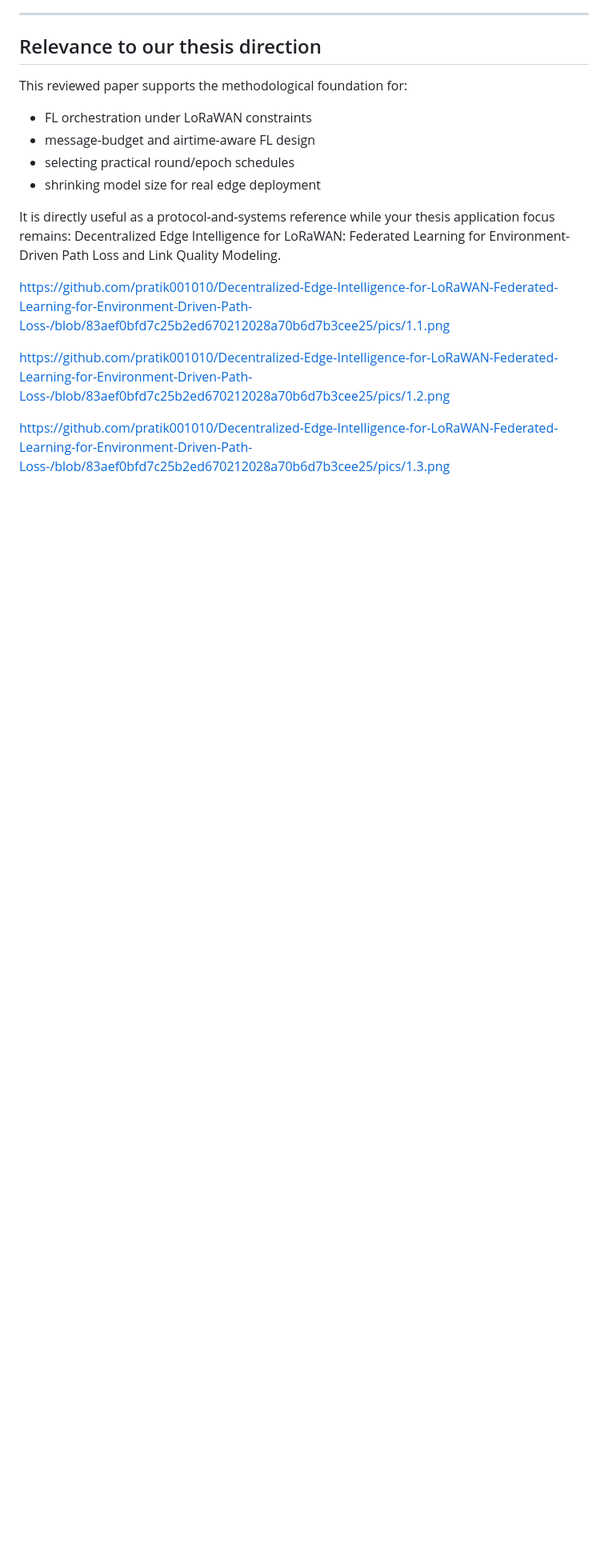
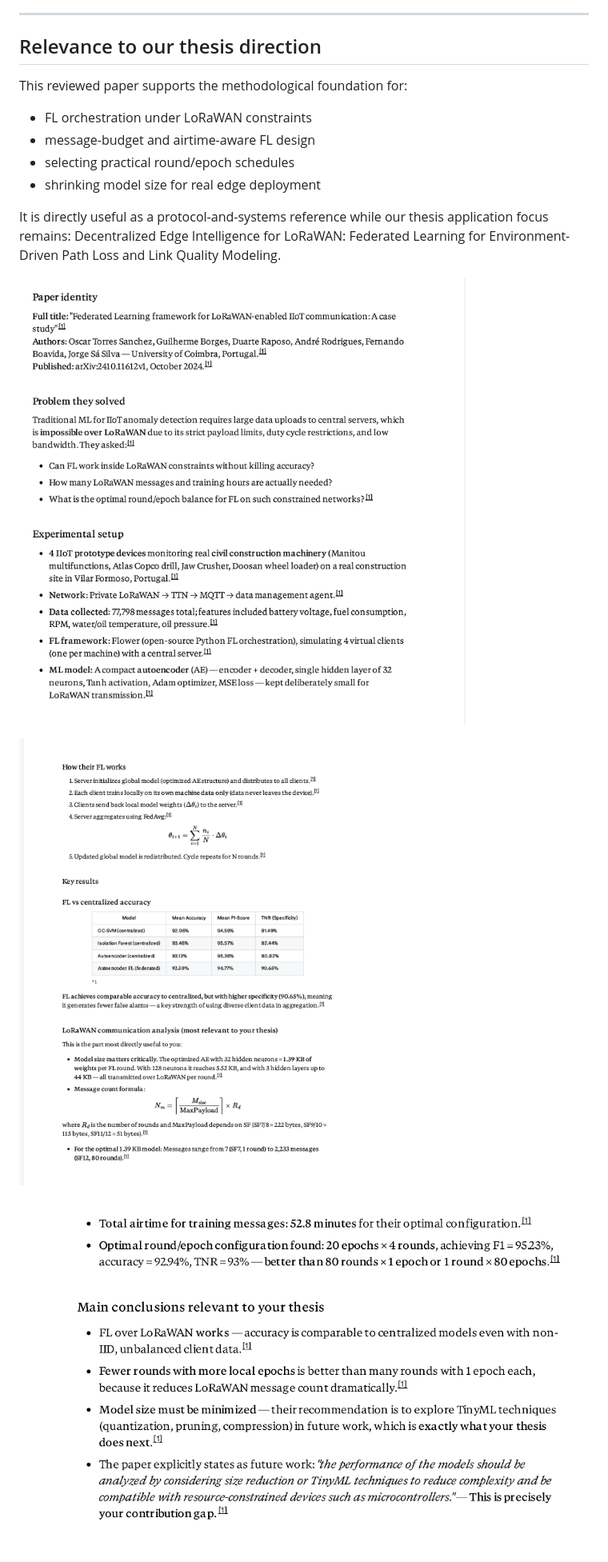
Before and after one commit to pratik001010/Decentralized-Edge-Intelligence-for-LoRaWAN-Federated-Learning-for-Environment-Driven-Path-Loss-, a Markdown page: federated_tinyml/LITERATURE_REVIEW.md, the part around one of its changes. Shown at 80% size. Rendered like a GitHub page; blank space fills up the shorter version.

Commit message:
Revise literature review and update image links
Removed sections on problem addressed and FL process, updated thesis focus language, and changed links to images to markdown format.

```diff
--- a/federated_tinyml/LITERATURE_REVIEW.md
+++ b/federated_tinyml/LITERATURE_REVIEW.md
@@ -121,13 +100,13 @@ This reviewed paper supports the methodological foundation for:
 - selecting practical round/epoch schedules
 - shrinking model size for real edge deployment
 
-It is directly useful as a protocol-and-systems reference while your thesis application focus remains:
+It is directly useful as a protocol-and-systems reference while our thesis application focus remains:
 Decentralized Edge Intelligence for LoRaWAN: Federated Learning for Environment-Driven Path Loss and Link Quality Modeling.
 
 
-https://github.com/pratik001010/Decentralized-Edge-Intelligence-for-LoRaWAN-Federated-Learning-for-Environment-Driven-Path-Loss-/blob/83aef0bfd7c25b2ed670212028a70b6d7b3cee25/pics/1.1.png
+![](https://github.com/pratik001010/Decentralized-Edge-Intelligence-for-LoRaWAN-Federated-Learning-for-Environment-Driven-Path-Loss-/blob/83aef0bfd7c25b2ed670212028a70b6d7b3cee25/pics/1.1.png)
 
 
-https://github.com/pratik001010/Decentralized-Edge-Intelligence-for-LoRaWAN-Federated-Learning-for-Environment-Driven-Path-Loss-/blob/83aef0bfd7c25b2ed670212028a70b6d7b3cee25/pics/1.2.png
+![](https://github.com/pratik001010/Decentralized-Edge-Intelligence-for-LoRaWAN-Federated-Learning-for-Environment-Driven-Path-Loss-/blob/83aef0bfd7c25b2ed670212028a70b6d7b3cee25/pics/1.2.png)
 
-https://github.com/pratik001010/Decentralized-Edge-Intelligence-for-LoRaWAN-Federated-Learning-for-Environment-Driven-Path-Loss-/blob/83aef0bfd7c25b2ed670212028a70b6d7b3cee25/pics/1.3.png
+![](https://github.com/pratik001010/Decentralized-Edge-Intelligence-for-LoRaWAN-Federated-Learning-for-Environment-Driven-Path-Loss-/blob/83aef0bfd7c25b2ed670212028a70b6d7b3cee25/pics/1.3.png)
```
Also changed, not shown: other parts of federated_tinyml/LITERATURE_REVIEW.md (+0 -21 lines).
